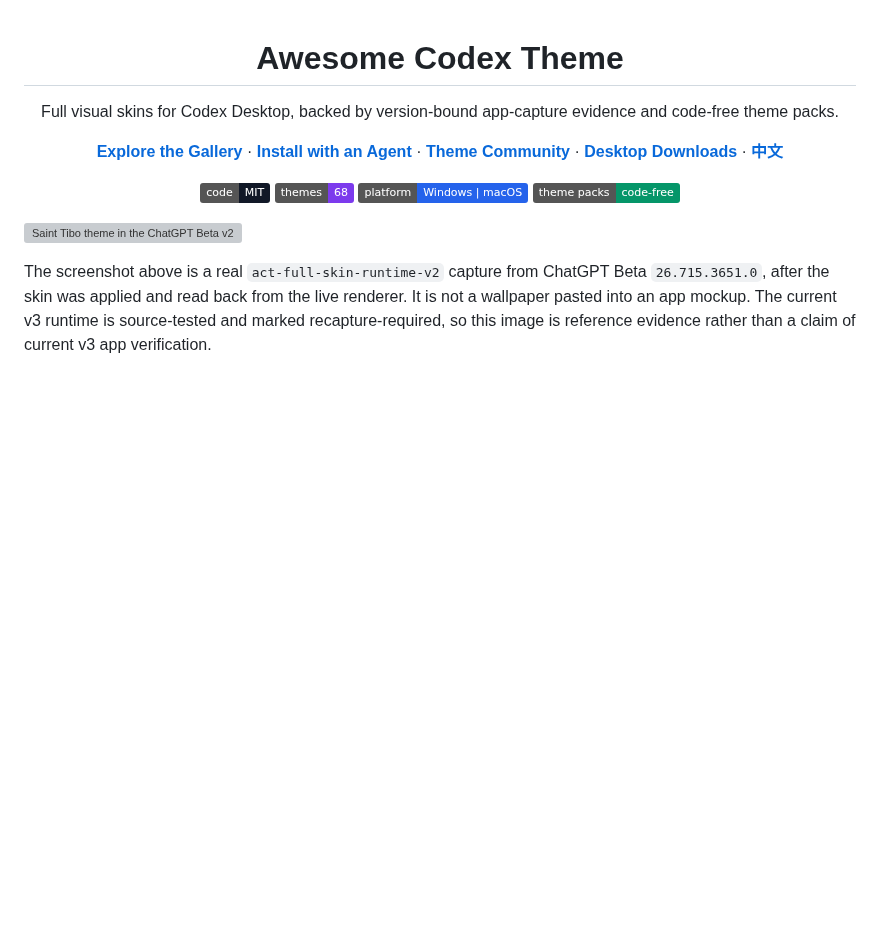
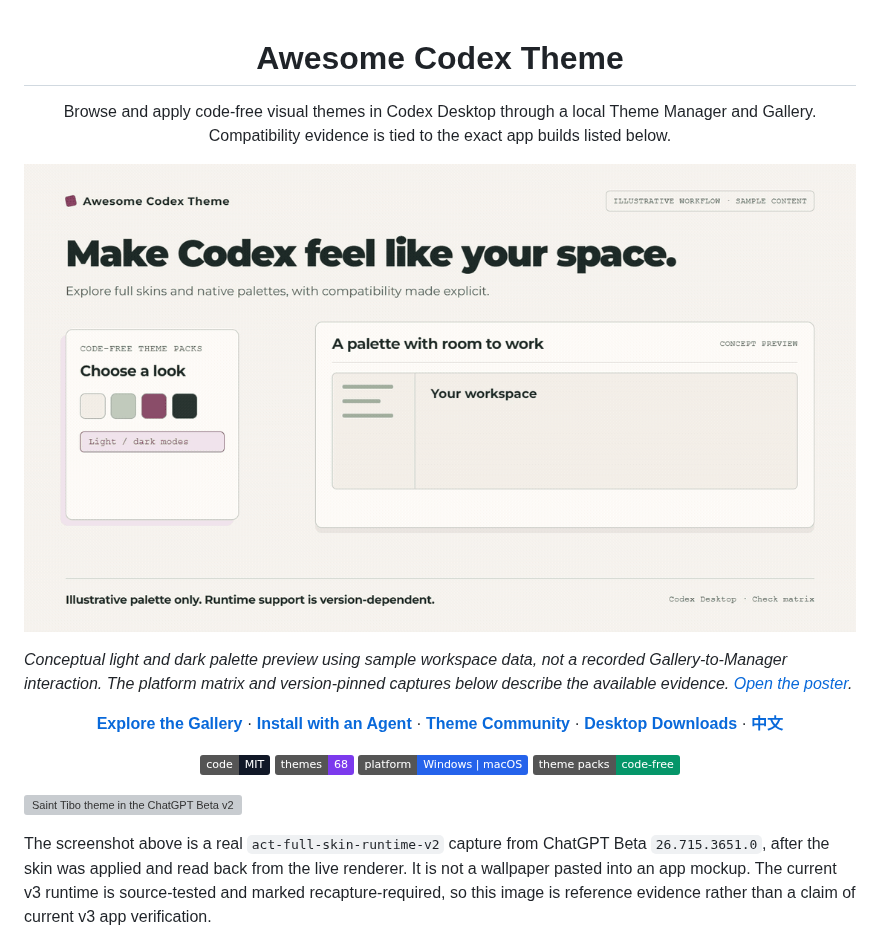
Before and after one commit to rwang23/awesome-codex-theme, a Markdown page: README.md, the part around the change. GitHub-like rendering; pictures changed too: .github/readme/readme-demo.gif (added); badges without logos; blank space fills up the shorter version; grey boxes are pictures that could not be loaded.

Commit message:
docs: clarify getting started and add workflow demo

```diff
--- a/README.md
+++ b/README.md
@@ -1,8 +1,12 @@
 <h1 align="center">Awesome Codex Theme</h1>
 
 <p align="center">
-  Full visual skins for Codex Desktop, backed by version-bound app-capture evidence and code-free theme packs.
+  Browse and apply code-free visual themes in Codex Desktop through a local Theme Manager and Gallery. Compatibility evidence is tied to the exact app builds listed below.
 </p>
+
+![Conceptual light and dark theme palette preview across sample workspaces](.github/readme/readme-demo.gif)
+
+*Conceptual light and dark palette preview using sample workspace data, not a recorded Gallery-to-Manager interaction. The platform matrix and version-pinned captures below describe the available evidence. [Open the poster](.github/readme/readme-demo-poster.png).*
 
 <p align="center">
   <a href="https://rwang23.github.io/awesome-codex-theme/"><strong>Explore the Gallery</strong></a>
```
Also changed, not shown: README.zh-CN.md (+5 -1 lines), docs/CHANGELOG.md (+3 -0 lines), .github/readme/readme-demo-poster.png (added).
